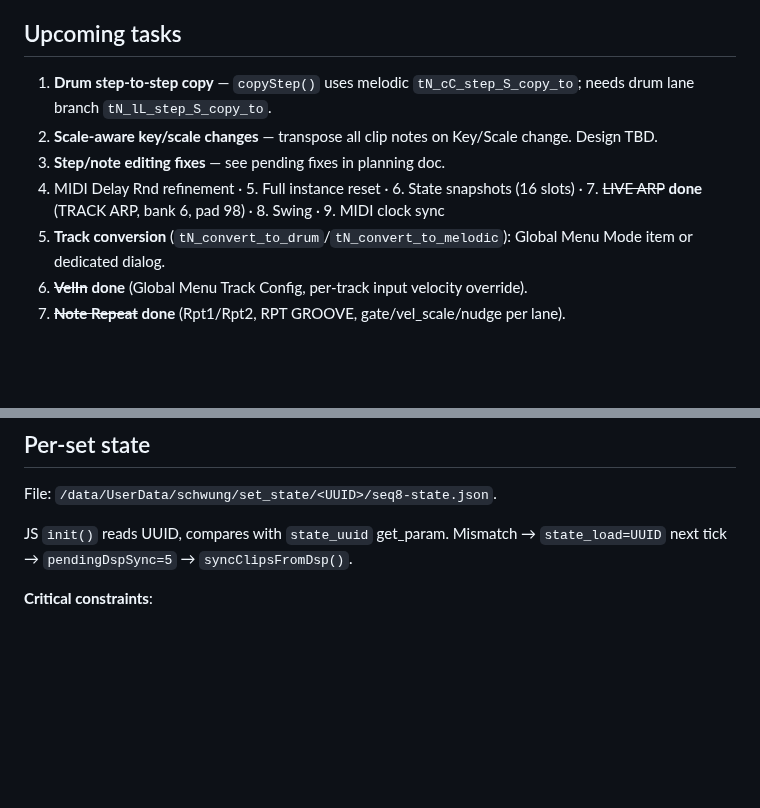
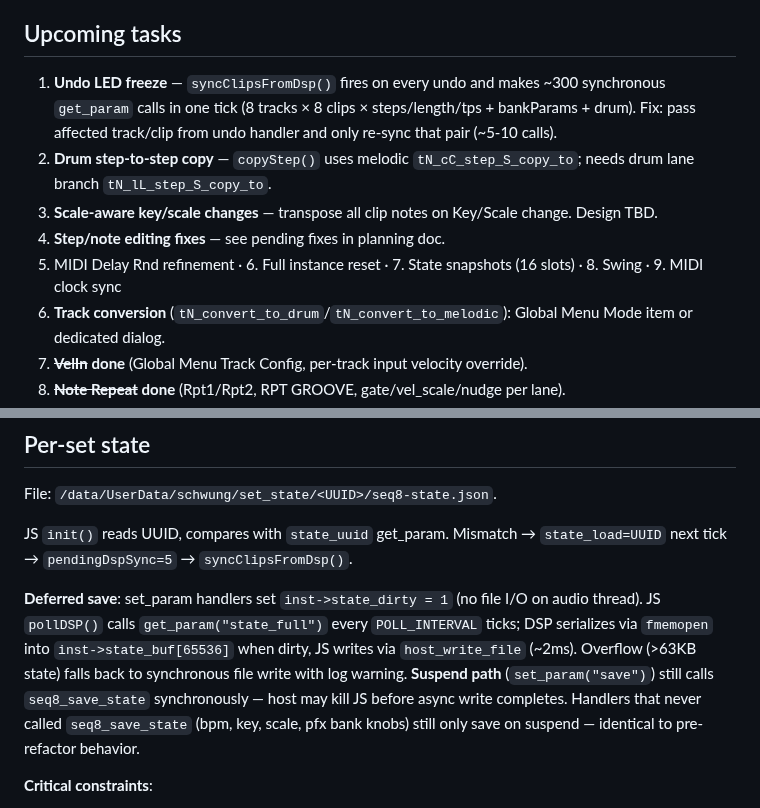
Before and after one commit to legsmechanical/schwung-davebox, a Markdown page: CLAUDE.md, 2 parts joined by grey strips. Rendered like a GitHub page; blank space fills up the shorter version.

Commit message:
docs: update CLAUDE.md — deferred-save architecture, undo LED freeze
Co-Authored-By: Claude Sonnet 4.6 <noreply@anthropic.com>

```diff
--- a/CLAUDE.md
+++ b/CLAUDE.md
@@ -73,10 +73,11 @@ SEQ8 is a Schwung **tool module** (`component_type: "tool"`) for Ableton Move
 
 ## Upcoming tasks
 
-1. **Drum step-to-step copy** — `copyStep()` uses melodic `tN_cC_step_S_copy_to`; needs drum lane branch `tN_lL_step_S_copy_to`.
-2. **Scale-aware key/scale changes** — transpose all clip notes on Key/Scale change. Design TBD.
-3. **Step/note editing fixes** — see pending fixes in planning doc.
-4. MIDI Delay Rnd refinement · 5. Full instance reset · 6. State snapshots (16 slots) · 7. ~~LIVE ARP~~ **done** (TRACK ARP, bank 6, pad 98) · 8. Swing · 9. MIDI clock sync
+1. **Undo LED freeze** — `syncClipsFromDsp()` fires on every undo and makes ~300 synchronous `get_param` calls in one tick (8 tracks × 8 clips × steps/length/tps + bankParams + drum). Fix: pass affected track/clip from undo handler and only re-sync that pair (~5-10 calls).
+2. **Drum step-to-step copy** — `copyStep()` uses melodic `tN_cC_step_S_copy_to`; needs drum lane branch `tN_lL_step_S_copy_to`.
+3. **Scale-aware key/scale changes** — transpose all clip notes on Key/Scale change. Design TBD.
+4. **Step/note editing fixes** — see pending fixes in planning doc.
+5. MIDI Delay Rnd refinement · 6. Full instance reset · 7. State snapshots (16 slots) · 8. Swing · 9. MIDI clock sync
 10. **Track conversion** (`tN_convert_to_drum`/`tN_convert_to_melodic`): Global Menu Mode item or dedicated dialog.
 11. ~~**VelIn**~~ **done** (Global Menu Track Config, per-track input velocity override).
 12. ~~**Note Repeat**~~ **done** (Rpt1/Rpt2, RPT GROOVE, gate/vel_scale/nudge per lane).
@@ -89,6 +90,8 @@ SEQ8 is a Schwung **tool module** (`component_type: "tool"`) for Ableton Move
 File: `/data/UserData/schwung/set_state/<UUID>/seq8-state.json`.
 
 JS `init()` reads UUID, compares with `state_uuid` get_param. Mismatch → `state_load=UUID` next tick → `pendingDspSync=5` → `syncClipsFromDsp()`.
+
+**Deferred save**: set_param handlers set `inst->state_dirty = 1` (no file I/O on audio thread). JS `pollDSP()` calls `get_param("state_full")` every `POLL_INTERVAL` ticks; DSP serializes via `fmemopen` into `inst->state_buf[65536]` when dirty, JS writes via `host_write_file` (~2ms). Overflow (>63KB state) falls back to synchronous file write with log warning. **Suspend path** (`set_param("save")`) still calls `seq8_save_state` synchronously — host may kill JS before async write completes. Handlers that never called `seq8_save_state` (bpm, key, scale, pfx bank knobs) still only save on suspend — identical to pre-refactor behavior.
 
 **Critical constraints**:
 - **Coalescing**: only the LAST `set_param` per audio buffer reaches DSP. `shadow_send_midi_to_dsp` shares the same delivery channel and also coalesces with `set_param`. In `onMidiMessage`, if both a `set_param` and `shadow_send_midi_to_dsp` fire, the set_param is lost. Workaround: defer set_params to the tick function via a pending variable (see `pendingRepeatLane` pattern). Multi-field operations require a single atomic DSP command.
```
